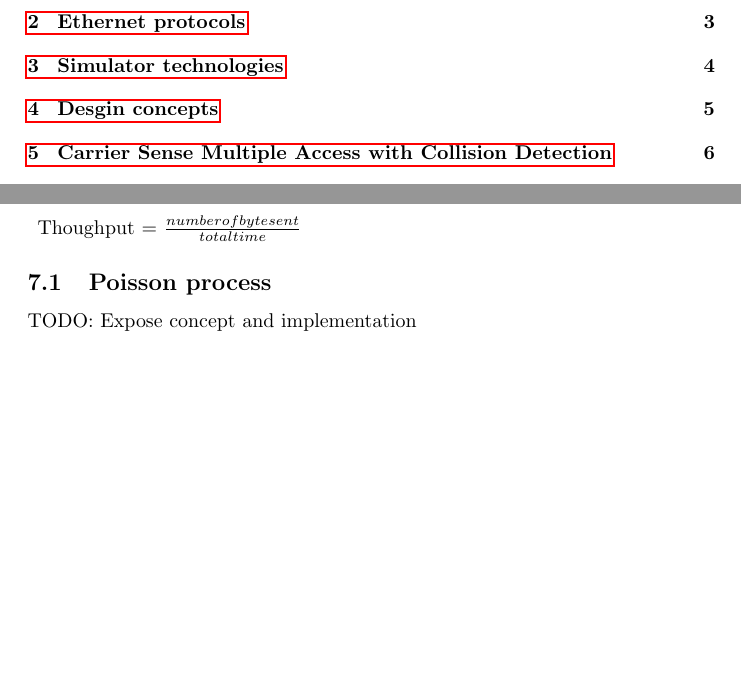
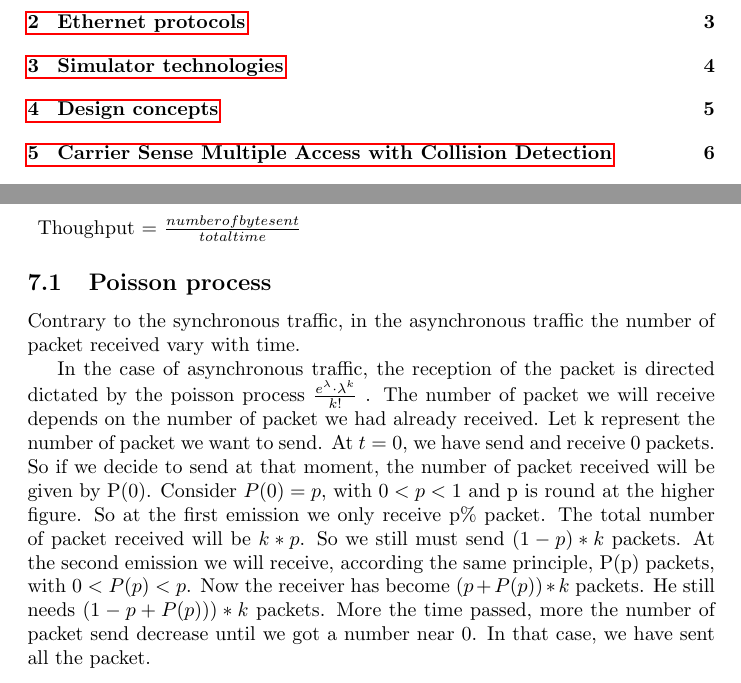
Before and after one commit to rouxn/paquito, a LaTeX document (doc/paquito.tex, which reads doc/4.DesignConcepts.tex, doc/7.AsynchronousTraffic.tex): two parts of pages 2 and 9 of 11, joined at a grey line, cut so that both start at the same text, the shorter picture padded with empty space. Compiled offline with pdfLaTeX.

Commit message:
Asynchronous Traffic : Poisson Process Concept

```diff
--- a/doc/4.DesignConcepts.tex
+++ b/doc/4.DesignConcepts.tex
@@ -1,4 +1,4 @@
-\section{Desgin concepts}
+\section{Design concepts}
 
 ``... with proper design, the features come cheaply. This approach is
 arduous, but continues to succeed.''
--- a/doc/7.AsynchronousTraffic.tex
+++ b/doc/7.AsynchronousTraffic.tex
@@ -28,4 +28,6 @@ TODO: Introduce asynchronous traffic.
 
 \subsection{Poisson process}
 
-TODO: Expose concept and implementation
+Contrary to the synchronous traffic, in the asynchronous traffic the number of packet received vary with time.
+
+In the case of asynchronous traffic, the reception of the packet is directed dictated by the poisson process  $ \frac{e^{\lambda} \cdot \lambda^{k}}{k!}$ . The number of packet we will receive depends on the number of packet we had already received. Let k represent the number of packet we want to send. At $ t=0 $, we have send and receive 0 packets. So if we decide to send at that moment, the number of packet received will be given by P(0). Consider $ P(0)=p $, with $ 0 < p < 1 $ and p is round at the higher figure. So at the first emission we only receive p\% packet. The total number of packet received will be $ k*p $. So we still must send $ (1-p)*k $ packets. At the second emission we will receive, according the same principle, P(p) packets, with $ 0 < P(p) < p $. Now the receiver has become $ (p+P(p))*k $ packets. He still needs $ (1-p+P(p)))*k $ packets. More the time passed, more the number of packet send decrease until we got a number near 0. In that case, we have sent all the packet.
```
